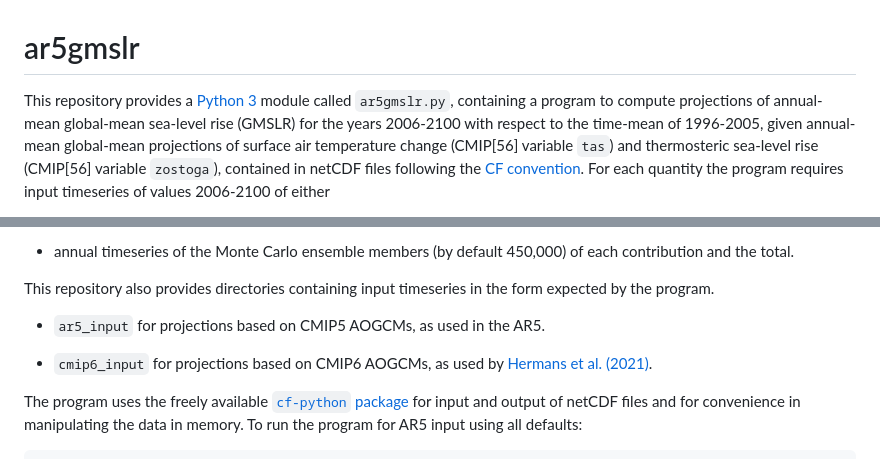
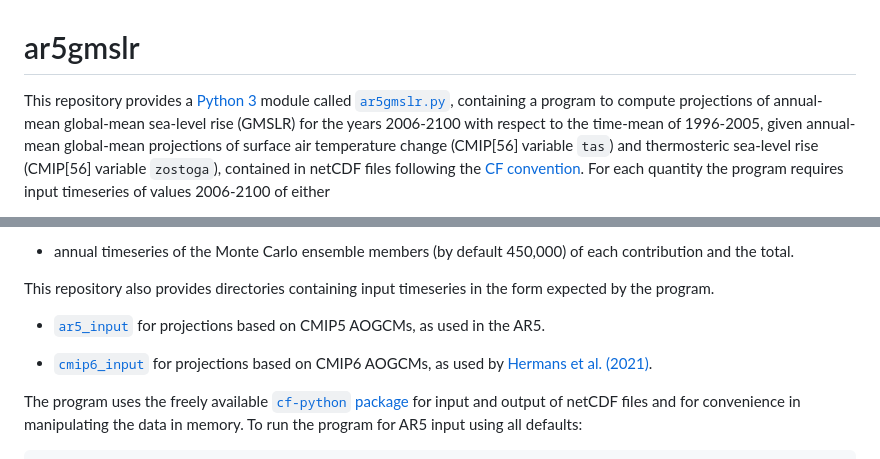
Before and after one commit to JonathanGregory/ar5gmslr, a Markdown page: README.md, 2 parts joined by grey strips. Drawn GitHub-style.

Commit message:
add links to program and input directories

```diff
--- a/README.md
+++ b/README.md
@@ -1,7 +1,7 @@
 # ar5gmslr
 
 This repository provides a [Python
-3](https://docs.python.org/3) module called `ar5gmslr.py`,
+3](https://docs.python.org/3) module called [`ar5gmslr.py`](ar5gmslr.py),
 containing a program to compute projections of annual-mean
 global-mean sea-level rise (GMSLR) for the years 2006-2100 with respect to the
 time-mean of 1996-2005, given annual-mean global-mean projections of surface
@@ -58,9 +58,9 @@ of each contribution and the total.
 This repository also provides directories containing input timeseries in the
 form expected by the program.
 
-* `ar5_input` for projections based on CMIP5 AOGCMs, as used in the AR5.
+* [`ar5_input`](ar5_input) for projections based on CMIP5 AOGCMs, as used in the AR5.
 
-* `cmip6_input` for projections based on CMIP6 AOGCMs, as used by
+* [`cmip6_input`](cmip6_input) for projections based on CMIP6 AOGCMs, as used by
 [Hermans et al.  (2021)](10.1029/2020GL092064).
 
 The program uses the freely available [`cf-python`
```
